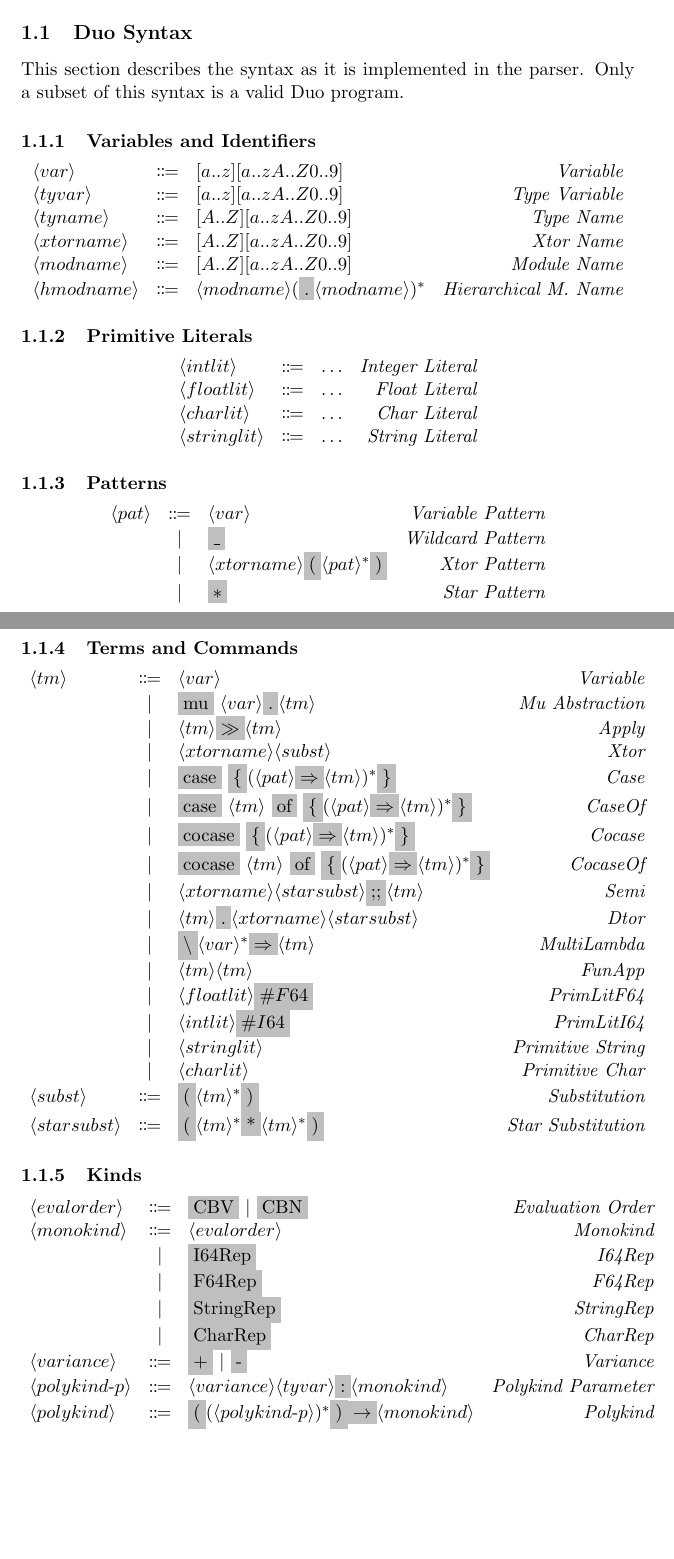
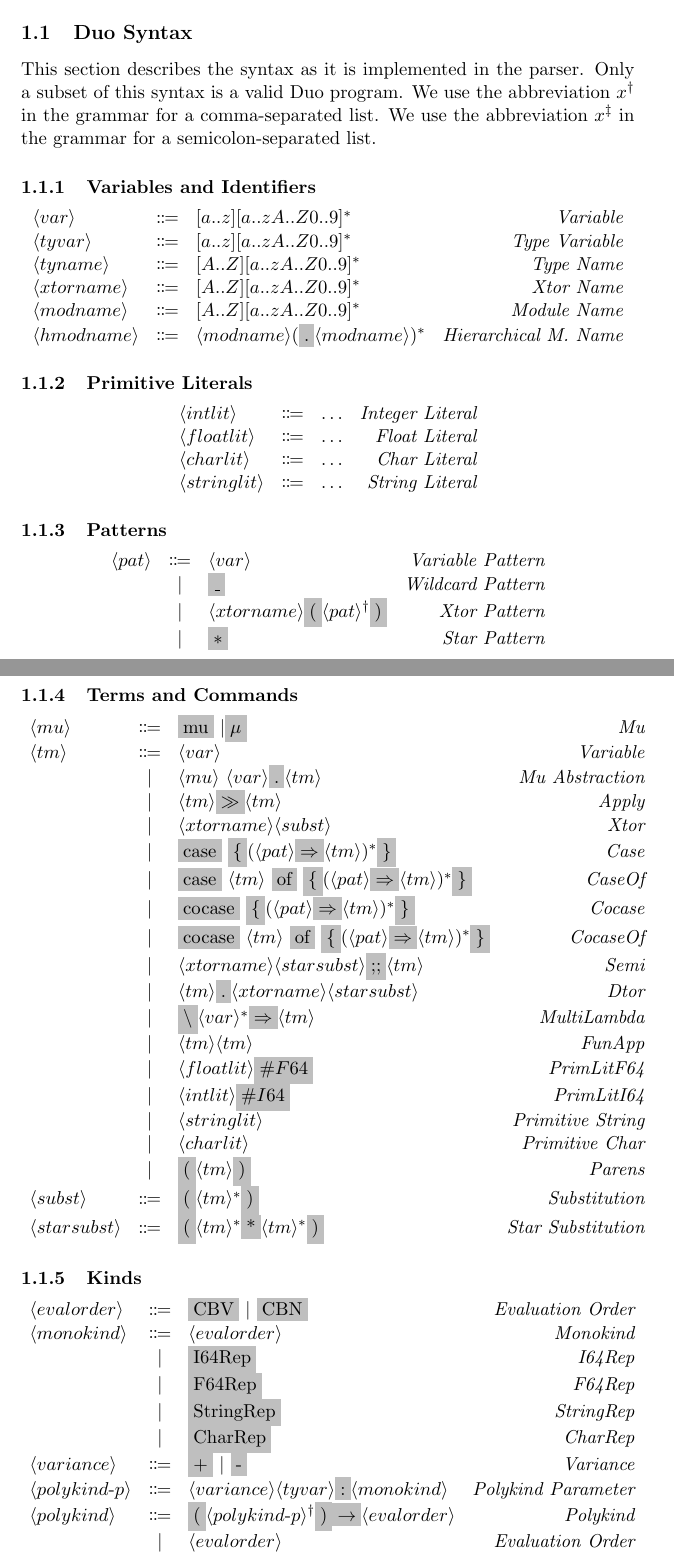
Before and after one commit to duo-lang/documentation, a LaTeX document (src/specification/rules.tex): two parts of pages 1 and 2 of 3, joined at a grey line, cut so that both start at the same text, the shorter picture padded with empty space. Compiled offline with pdfLaTeX.

Commit message:
Finish syntax of kinds

```diff
--- a/src/specification/rules.tex
+++ b/src/specification/rules.tex
@@ -20,6 +20,8 @@
 \newcommand{\nonterminal}[1]{\langle #1 \rangle}
 \newcommand{\terminal}[1]{\colorbox{lightgray}{\vphantom{X}#1}}
 \newcommand{\cut}[2]{\langle\ #1\ |\ #2\ \rangle}
+\newcommand{\commalist}[1]{#1^{\dagger}}
+\newcommand{\semicolonlist}[1]{#1^{\ddagger}}
 
 \begin{document}
 
@@ -28,15 +30,17 @@
 \subsection{Duo Syntax}
 This section describes the syntax as it is implemented in the parser.
 Only a subset of this syntax is a valid Duo program.
+We use the abbreviation $\commalist{x}$ in the grammar for a comma-separated list.
+We use the abbreviation $\semicolonlist{x}$ in the grammar for a semicolon-separated list.
 
 \subsubsection{Variables and Identifiers}
 \[
   \begin{array}{lclr}
-    \nonterminal{var} & \Coloneqq & [a..z][a..zA..Z0..9] & \emph{Variable} \\
-    \nonterminal{tyvar} & \Coloneqq & [a..z][a..zA..Z0..9] & \emph{Type Variable} \\
-    \nonterminal{tyname} & \Coloneqq & [A..Z][a..zA..Z0..9] & \emph{Type Name} \\
-    \nonterminal{xtorname} & \Coloneqq & [A..Z][a..zA..Z0..9] & \emph{Xtor Name} \\
-    \nonterminal{modname} & \Coloneqq &  [A..Z][a..zA..Z0..9] & \emph{Module Name} \\
+    \nonterminal{var} & \Coloneqq & [a..z][a..zA..Z0..9]^{\ast} & \emph{Variable} \\
+    \nonterminal{tyvar} & \Coloneqq & [a..z][a..zA..Z0..9]^{\ast} & \emph{Type Variable} \\
+    \nonterminal{tyname} & \Coloneqq & [A..Z][a..zA..Z0..9]^{\ast} & \emph{Type Name} \\
+    \nonterminal{xtorname} & \Coloneqq & [A..Z][a..zA..Z0..9]^{\ast} & \emph{Xtor Name} \\
+    \nonterminal{modname} & \Coloneqq &  [A..Z][a..zA..Z0..9]^{\ast} & \emph{Module Name} \\
     \nonterminal{hmodname} & \Coloneqq & \nonterminal{modname}(\terminal{.}\nonterminal{modname})^{\ast} & \emph{Hierarchical M. Name}
   \end{array}
 \]
@@ -56,7 +60,7 @@ Only a subset of this syntax is a valid Duo program.
   \begin{array}{lclr}
     \nonterminal{pat} & \Coloneqq & \nonterminal{var} & \emph{Variable Pattern} \\
     & | & \terminal{\_} & \emph{Wildcard Pattern} \\
-    & | & \nonterminal{xtorname}\terminal{(}\nonterminal{pat}^{\ast} \terminal{)} & \emph{Xtor Pattern}\\
+    & | & \nonterminal{xtorname}\terminal{(}\commalist{\nonterminal{pat}} \terminal{)} & \emph{Xtor Pattern}\\
     & | & \terminal{$\ast$} & \emph{Star Pattern} \\
   \end{array}
 \]
@@ -64,8 +68,9 @@ Only a subset of this syntax is a valid Duo program.
 \subsubsection{Terms and Commands}
 \[
   \begin{array}{lclr}
+    \nonterminal{mu} & \Coloneqq & \terminal{mu}\ | \terminal{$\mu$} & \emph{Mu} \\
     \nonterminal{tm} & \Coloneqq & \nonterminal{var} & \emph{Variable} \\
-    & | & \terminal{mu}\ \nonterminal{var} \terminal{.} \nonterminal{tm} & \textit{Mu Abstraction} \\
+    & | & \nonterminal{mu}\ \nonterminal{var} \terminal{.} \nonterminal{tm} & \textit{Mu Abstraction} \\
     & | & \nonterminal{tm} \terminal{$\gg$} \nonterminal{tm} & \textit{Apply} \\
     & | & \nonterminal{xtorname}\nonterminal{subst} & \emph{Xtor} \\
     & | & \terminal{case}\ \terminal{\{} (\nonterminal{pat} \terminal{$\Rightarrow$} \nonterminal{tm})^{\ast} \terminal{\}} & \emph{Case} \\
@@ -80,6 +85,7 @@ Only a subset of this syntax is a valid Duo program.
     & | & \nonterminal{intlit}\terminal{$\#I64$} & \emph{PrimLitI64} \\
     & | & \nonterminal{stringlit} & \emph{Primitive String} \\
     & | & \nonterminal{charlit} & \emph{Primitive Char} \\
+    & | & \terminal{(} \nonterminal{tm} \terminal{)} & \emph{Parens} \\
     \nonterminal{subst} & \Coloneqq & \terminal{(} \nonterminal{tm}^{\ast} \terminal{)} & \emph{Substitution} \\
     \nonterminal{starsubst} & \Coloneqq & \terminal{(} \nonterminal{tm}^{\ast} \terminal{*} \nonterminal{tm}^{\ast} \terminal{)} & \emph{Star Substitution} \\
   \end{array}
@@ -96,7 +102,8 @@ Only a subset of this syntax is a valid Duo program.
     & | & \terminal{CharRep} & \emph{CharRep} \\
     \nonterminal{variance} & \Coloneqq & \terminal{+}\ |\ \terminal{-} & \emph{Variance} \\
     \nonterminal{polykind$-$p} & \Coloneqq & \nonterminal{variance}\nonterminal{tyvar} \terminal{:} \nonterminal{monokind} & \emph{Polykind Parameter} \\
-    \nonterminal{polykind} & \Coloneqq & \terminal{(} (\nonterminal{polykind$-$p})^{\ast}\terminal{)} \terminal{$\rightarrow$} \nonterminal{monokind} & \emph{Polykind} \\
+    \nonterminal{polykind} & \Coloneqq & \terminal{(} \commalist{\nonterminal{polykind$-$p}}\terminal{)} \terminal{$\rightarrow$} \nonterminal{evalorder} & \emph{Polykind} \\
+    & | & \nonterminal{evalorder} & \emph{Evaluation Order}
   \end{array}
 \]
 \subsubsection{Types}
```
